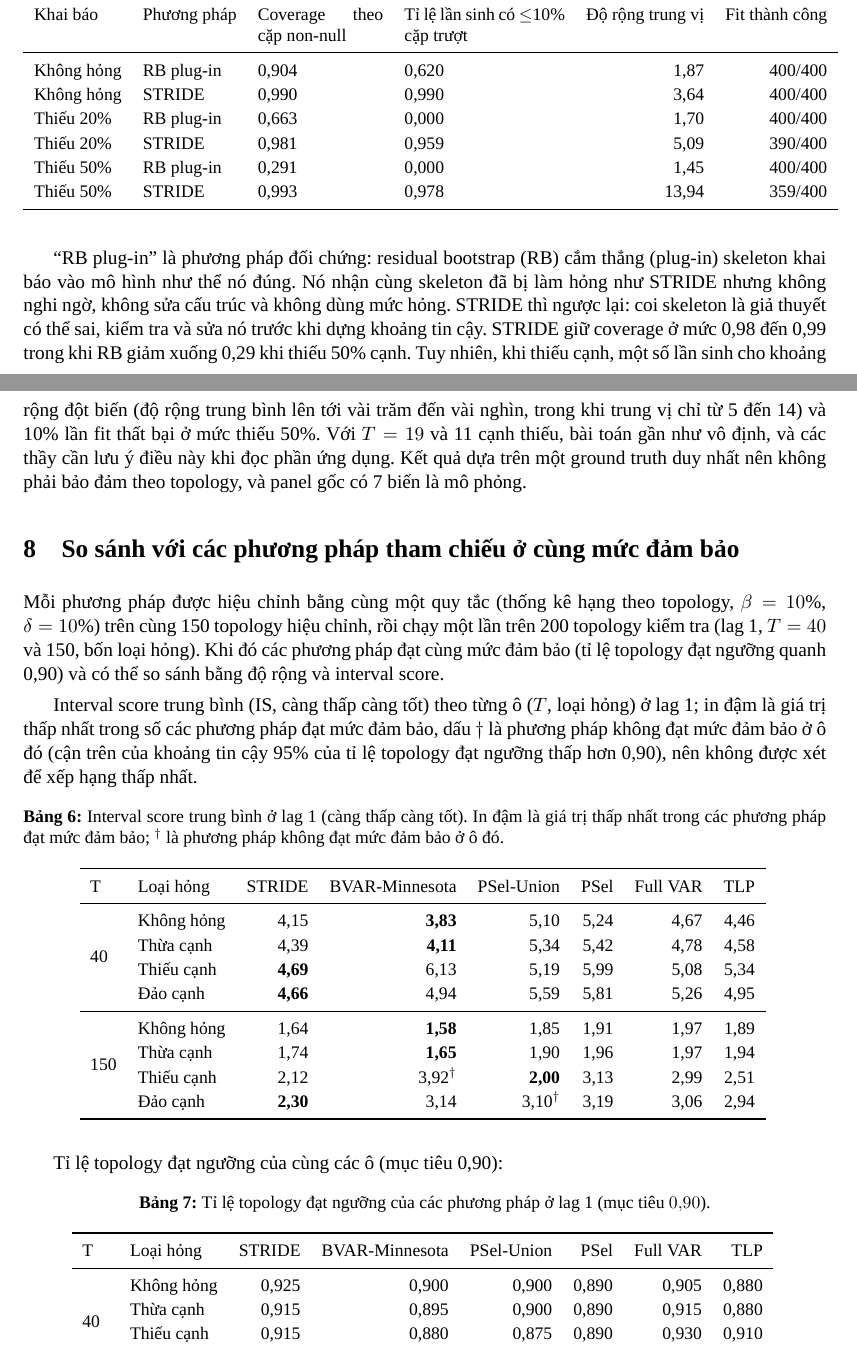
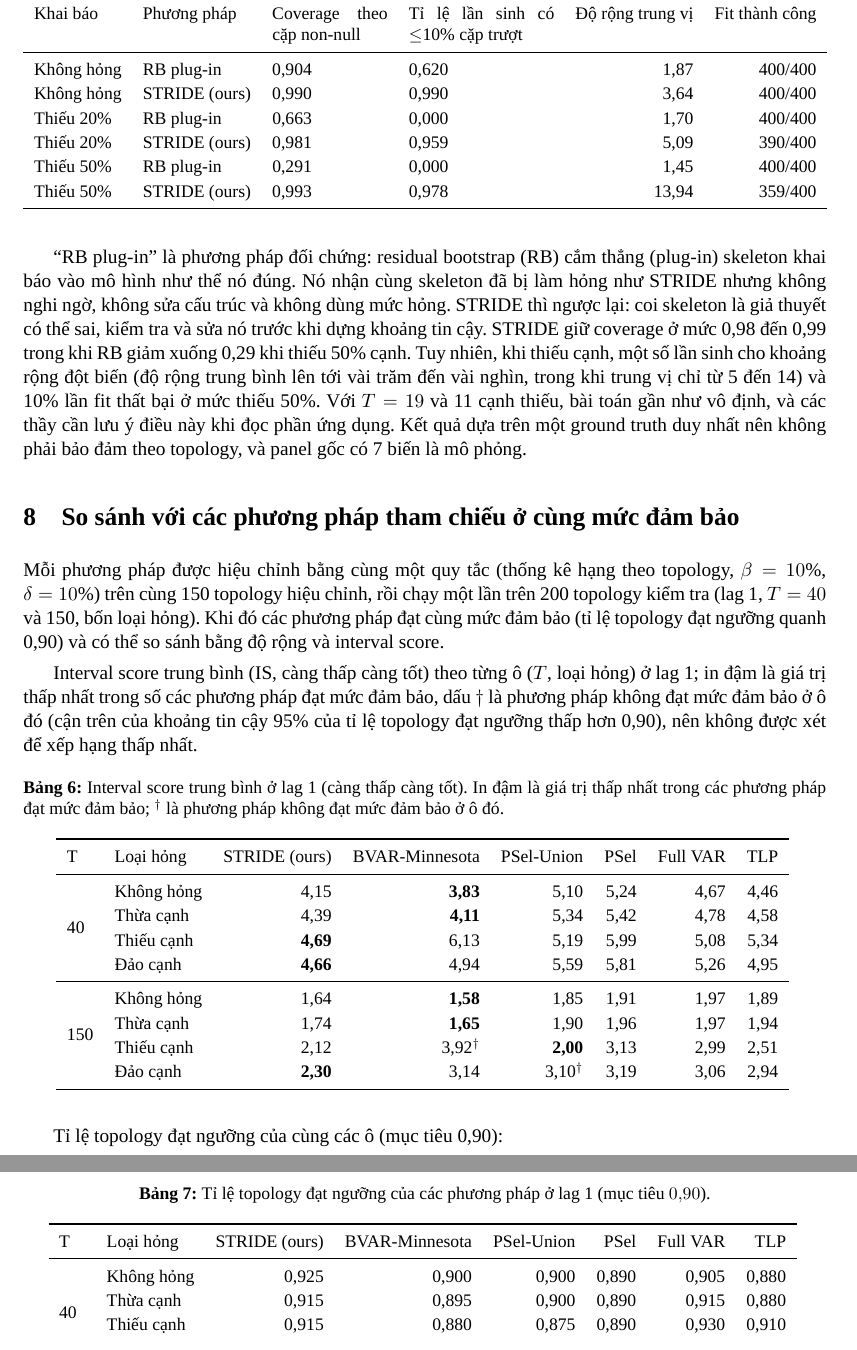
Before and after one commit to Heavenly-Secrets-Sect/paper4-uit, a LaTeX document (docs/bao_cao_phan_hoi_thay_2026-11-15.tex, which reads docs/report_tables/cmp_hit.tex, docs/report_tables/cmp_is.tex): two parts of pages 6 and 7 of 10 before the commit and two parts of pages 7 and 8 of 11 after it, joined at a grey line, cut so that both start at the same text. Compiled offline with XeLaTeX; a missing font is replaced by an installed copy or a similar font.

Commit message:
Mark the proposed method as ours in comparison tables

```diff
--- a/docs/bao_cao_phan_hoi_thay_2026-11-15.tex
+++ b/docs/bao_cao_phan_hoi_thay_2026-11-15.tex
@@ -195,16 +195,16 @@ Trên panel hiện có (14 biến, 19 quý, skeleton 21 cạnh, hệ số mới,
 \centering
 \caption{Mô phỏng theo panel ($T=19$, $n=14$, 400 chuỗi) với hai phương pháp.}\label{tab:panel}
 {\small
-\begin{tabular}{llp{2.5cm}p{3.2cm}rr}
+\begin{tabular}{llp{2.3cm}p{2.9cm}rr}
 \toprule
 Khai báo & Phương pháp & Coverage theo cặp non-null & Tỉ lệ lần sinh có $\leq$10\% cặp trượt & Độ rộng trung vị & Fit thành công \\
 \midrule
 Không hỏng & RB plug-in & 0,904 & 0,620 & 1,87 & 400/400 \\
-Không hỏng & STRIDE & 0,990 & 0,990 & 3,64 & 400/400 \\
+Không hỏng & STRIDE (ours) & 0,990 & 0,990 & 3,64 & 400/400 \\
 Thiếu 20\% & RB plug-in & 0,663 & 0,000 & 1,70 & 400/400 \\
-Thiếu 20\% & STRIDE & 0,981 & 0,959 & 5,09 & 390/400 \\
+Thiếu 20\% & STRIDE (ours) & 0,981 & 0,959 & 5,09 & 390/400 \\
 Thiếu 50\% & RB plug-in & 0,291 & 0,000 & 1,45 & 400/400 \\
-Thiếu 50\% & STRIDE & 0,993 & 0,978 & 13,94 & 359/400 \\
+Thiếu 50\% & STRIDE (ours) & 0,993 & 0,978 & 13,94 & 359/400 \\
 \bottomrule
 \end{tabular}
 }
--- a/docs/report_tables/cmp_hit.tex
+++ b/docs/report_tables/cmp_hit.tex
@@ -4,7 +4,7 @@
 {\small
 \begin{tabular}{llrrrrrr}
 \toprule
-T & Loại hỏng & STRIDE & BVAR-Minnesota & PSel-Union & PSel & Full VAR & TLP \\
+T & Loại hỏng & STRIDE (ours) & BVAR-Minnesota & PSel-Union & PSel & Full VAR & TLP \\
 \midrule
 \multirow{4}{*}{40} & Không hỏng & 0,925 & 0,900 & 0,900 & 0,890 & 0,905 & 0,880 \\
  & Thừa cạnh & 0,915 & 0,895 & 0,900 & 0,890 & 0,915 & 0,880 \\
--- a/docs/report_tables/cmp_is.tex
+++ b/docs/report_tables/cmp_is.tex
@@ -4,7 +4,7 @@
 {\small
 \begin{tabular}{llrrrrrr}
 \toprule
-T & Loại hỏng & STRIDE & BVAR-Minnesota & PSel-Union & PSel & Full VAR & TLP \\
+T & Loại hỏng & STRIDE (ours) & BVAR-Minnesota & PSel-Union & PSel & Full VAR & TLP \\
 \midrule
 \multirow{4}{*}{40} & Không hỏng & 4,15 & \textbf{3,83} & 5,10 & 5,24 & 4,67 & 4,46 \\
  & Thừa cạnh & 4,39 & \textbf{4,11} & 5,34 & 5,42 & 4,78 & 4,58 \\
```
Also changed, not shown: docs/latex/sections/05_ket_qua.tex (+1 -1 lines), docs/latex/tables/tab_cmp.tex (+1 -1 lines), docs/latex/tables/tab_panelsim.tex (+3 -3 lines), docs/bao_cao_phan_hoi_thay_2026-11-15.pdf, docs/latex/Paper4-Bao-cao-day-du-2026-11-16.pdf, docs/latex/main.pdf, docs/bao_cao_phan_hoi_thay_2026-11-15.tex (4 more changed lines), 2 other files.
